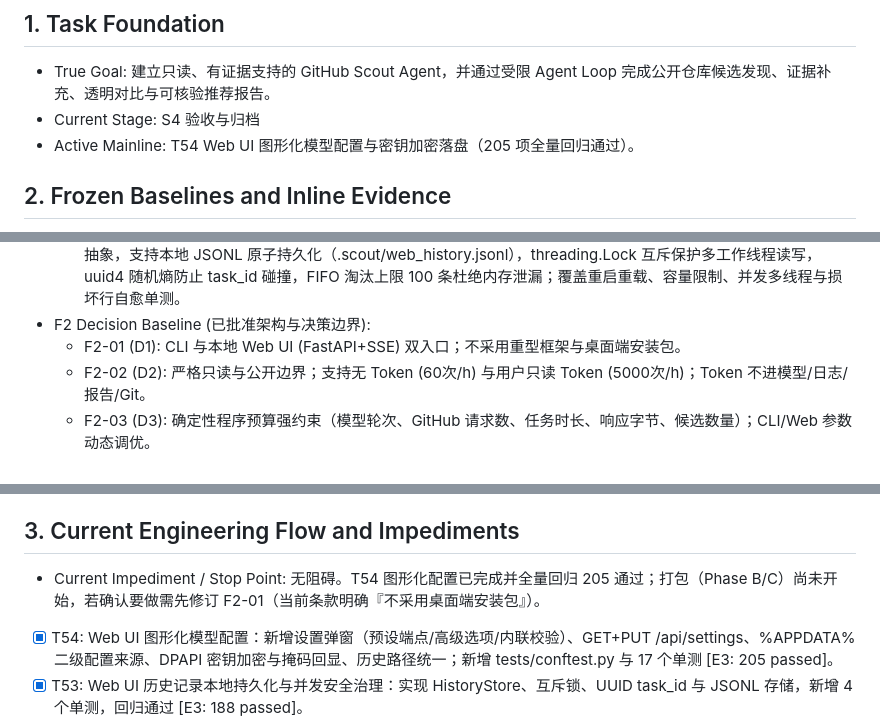
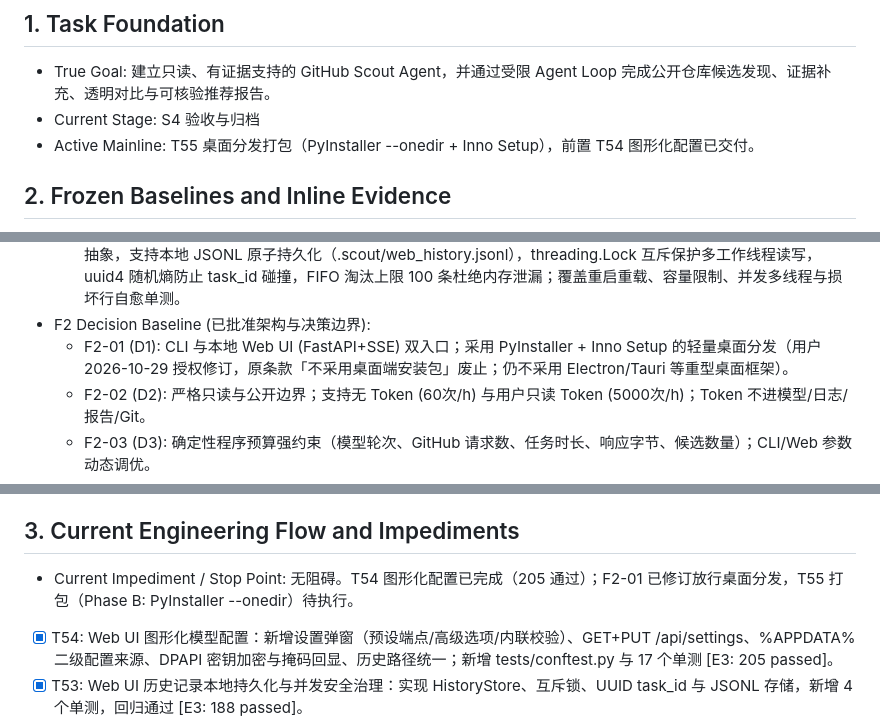
Before and after one commit to opheliafarrant/github-scout-agent, a Markdown page: TASK_STATE.md, 3 parts joined by grey strips. Drawn GitHub-style.

Commit message:
docs(task_state): revise F2-01 to authorize PyInstaller + Inno Setup desktop distribution

```diff
--- a/TASK_STATE.md
+++ b/TASK_STATE.md
@@ -3,7 +3,7 @@
 ## 1. Task Foundation
 - True Goal: 建立只读、有证据支持的 GitHub Scout Agent，并通过受限 Agent Loop 完成公开仓库候选发现、证据补充、透明对比与可核验推荐报告。
 - Current Stage: S4 验收与归档
-- Active Mainline: T54 Web UI 图形化模型配置与密钥加密落盘（205 项全量回归通过）。
+- Active Mainline: T55 桌面分发打包（PyInstaller --onedir + Inno Setup），前置 T54 图形化配置已交付。
 
 ## 2. Frozen Baselines and Inline Evidence
 - F1 Fact Baseline (客观状态与实测结论):
@@ -29,7 +29,7 @@
   - F1-21: Web UI 图形化模型配置固化 [E3: 205 passed, 1 deselected, 1 warning in 5.53s；真实 HTTP 冒烟：GET /api/settings 掩码 sk-…3456、PUT 后 /api/config 转 ready、外部 http 端点 422、磁盘文件无明文]：新增设置弹窗（5 预设 + 高级选项 + 内联校验）与 GET/PUT /api/settings；配置二级来源 %APPDATA%\GitHubScoutAgent\config.json（GITHUB_SCOUT_SETTINGS_FILE 可覆盖），环境变量优先级不变；密钥经 Windows DPAPI 加密为 dpapi: 前缀落盘，接口仅回显掩码；历史文件路径改由 default_history_path() 统一至 %APPDATA%。
   - F1-20: Web UI 历史记录本地持久化与并发安全固化 [E3: 188 passed, 1 deselected in 5.34s]：引入 HistoryStore 抽象，支持本地 JSONL 原子持久化（.scout/web_history.jsonl），threading.Lock 互斥保护多工作线程读写，uuid4 随机熵防止 task_id 碰撞，FIFO 淘汰上限 100 条杜绝内存泄漏；覆盖重启重载、容量限制、并发多线程与损坏行自愈单测。
 - F2 Decision Baseline (已批准架构与决策边界):
-  - F2-01 (D1): CLI 与本地 Web UI (FastAPI+SSE) 双入口；不采用重型框架与桌面端安装包。
+  - F2-01 (D1): CLI 与本地 Web UI (FastAPI+SSE) 双入口；采用 PyInstaller + Inno Setup 的轻量桌面分发（用户 2026-10-29 授权修订，原条款「不采用桌面端安装包」废止；仍不采用 Electron/Tauri 等重型桌面框架）。
   - F2-02 (D2): 严格只读与公开边界；支持无 Token (60次/h) 与用户只读 Token (5000次/h)；Token 不进模型/日志/报告/Git。
   - F2-03 (D3): 确定性程序预算强约束（模型轮次、GitHub 请求数、任务时长、响应字节、候选数量）；CLI/Web 参数动态调优。
   - F2-04 (D4): 聚焦少量技术候选比对、证据收集与透明推荐报告；不执行第三方代码，不承担完整供应链审计。
@@ -40,7 +40,7 @@
   - F3-Release-1.1 (Current Release Anchor): `71802a9` (Git Tag `v1.1.0` 正式版基线，含功能冻结 `c32d17f`)。
   - F3-Master-Dev: `master` 分支头，承载后发布阶段维保提交与文档迭代；后续 Agent 严禁将 master 提交与已发布的冻结 Tag 混淆。
 ## 3. Current Engineering Flow and Impediments
-- Current Impediment / Stop Point: 无阻碍。T54 图形化配置已完成并全量回归 205 通过；打包（Phase B/C）尚未开始，若确认要做需先修订 F2-01（当前条款明确『不采用桌面端安装包』）。
+- Current Impediment / Stop Point: 无阻碍。T54 图形化配置已完成（205 通过）；F2-01 已修订放行桌面分发，T55 打包（Phase B: PyInstaller --onedir）待执行。
 - [x] T54: Web UI 图形化模型配置：新增设置弹窗（预设端点/高级选项/内联校验）、GET+PUT /api/settings、%APPDATA% 二级配置来源、DPAPI 密钥加密与掩码回显、历史路径统一；新增 tests/conftest.py 与 17 个单测 [E3: 205 passed]。
 - [x] T53: Web UI 历史记录本地持久化与并发安全治理：实现 HistoryStore、互斥锁、UUID task_id 与 JSONL 存储，新增 4 个单测，回归通过 [E3: 188 passed]。
 - [x] T52: KNOWN_PROJECTS 兜底与文档漂移修复：新增 get_known_repository 工具、工具注册 5→7、README 架构图与 docstring 漂移修复 [E3: 184 passed]。
```
